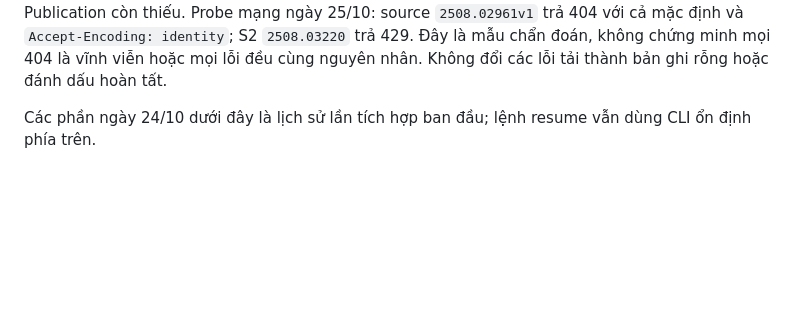
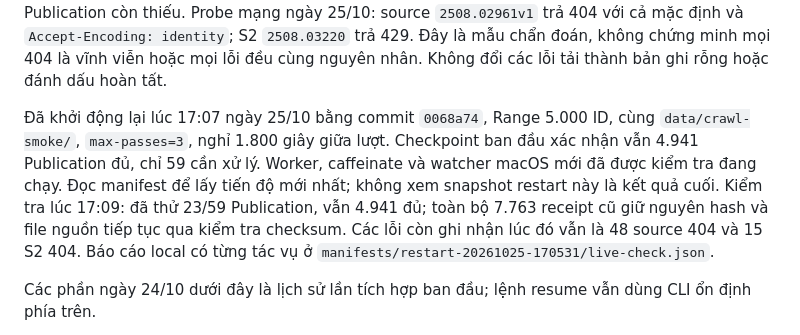
Before and after one commit to hcmus-arxiv-reference/arxiv-reference-matching, a Markdown page: docs/lieu-integration.md, the part around the change. GitHub-like rendering; blank space fills up the shorter version.

```diff
--- a/docs/lieu-integration.md
+++ b/docs/lieu-integration.md
@@ -36,6 +36,16 @@ Probe mạng ngày 25/10: source `2508.02961v1` trả 404 với cả mặc đị
 `Accept-Encoding: identity`; S2 `2508.03220` trả 429. Đây là mẫu chẩn đoán,
 không chứng minh mọi 404 là vĩnh viễn hoặc mọi lỗi đều cùng nguyên nhân.
 Không đổi các lỗi tải thành bản ghi rỗng hoặc đánh dấu hoàn tất.
+
+Đã khởi động lại lúc 17:07 ngày 25/10 bằng commit `0068a74`, Range 5.000 ID,
+cùng `data/crawl-smoke/`, `max-passes=3`, nghỉ 1.800 giây giữa lượt. Checkpoint
+ban đầu xác nhận vẫn 4.941 Publication đủ, chỉ 59 cần xử lý. Worker, caffeinate
+và watcher macOS mới đã được kiểm tra đang chạy. Đọc manifest để lấy tiến độ
+mới nhất; không xem snapshot restart này là kết quả cuối.
+Kiểm tra lúc 17:09: đã thử 23/59 Publication, vẫn 4.941 đủ; toàn bộ 7.763
+receipt cũ giữ nguyên hash và file nguồn tiếp tục qua kiểm tra checksum.
+Các lỗi còn ghi nhận lúc đó vẫn là 48 source 404 và 15 S2 404. Báo cáo
+local có từng tác vụ ở `manifests/restart-20261025-170531/live-check.json`.
 
 Các phần ngày 24/10 dưới đây là lịch sử lần tích hợp ban đầu; lệnh resume
 vẫn dùng CLI ổn định phía trên.
```
Also changed, not shown: AGENTS.md (+25 -0 lines).
